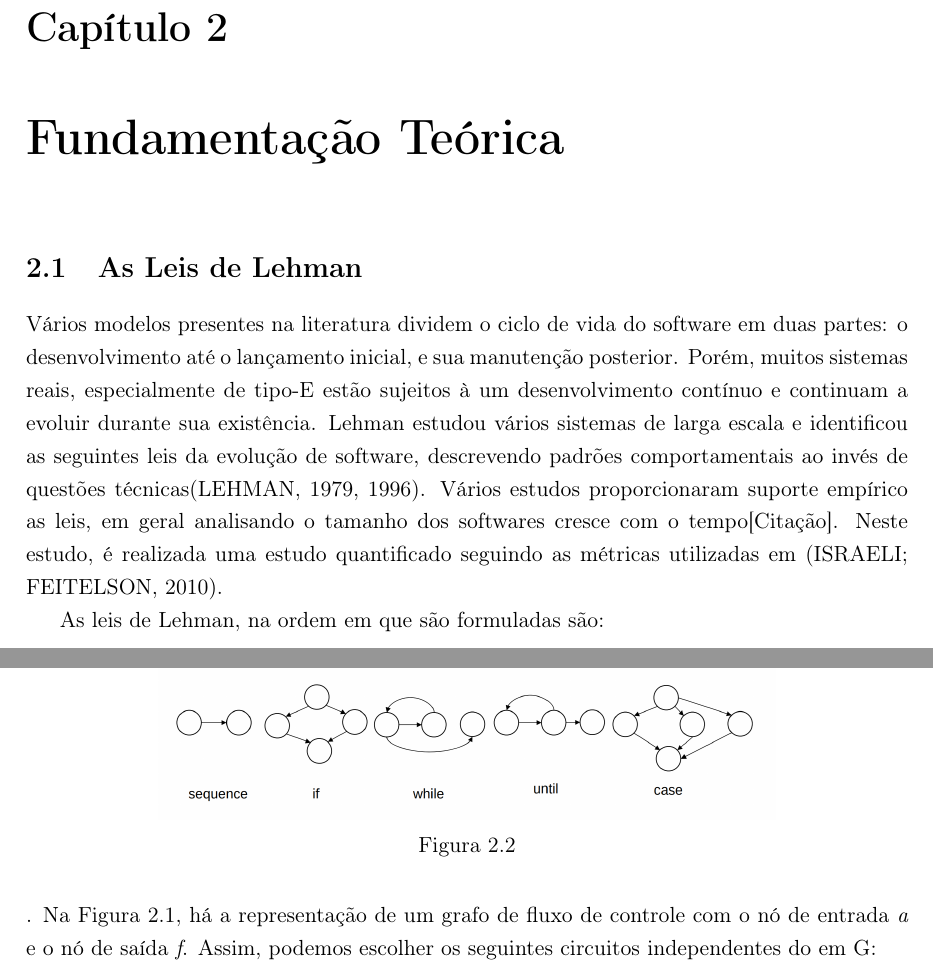
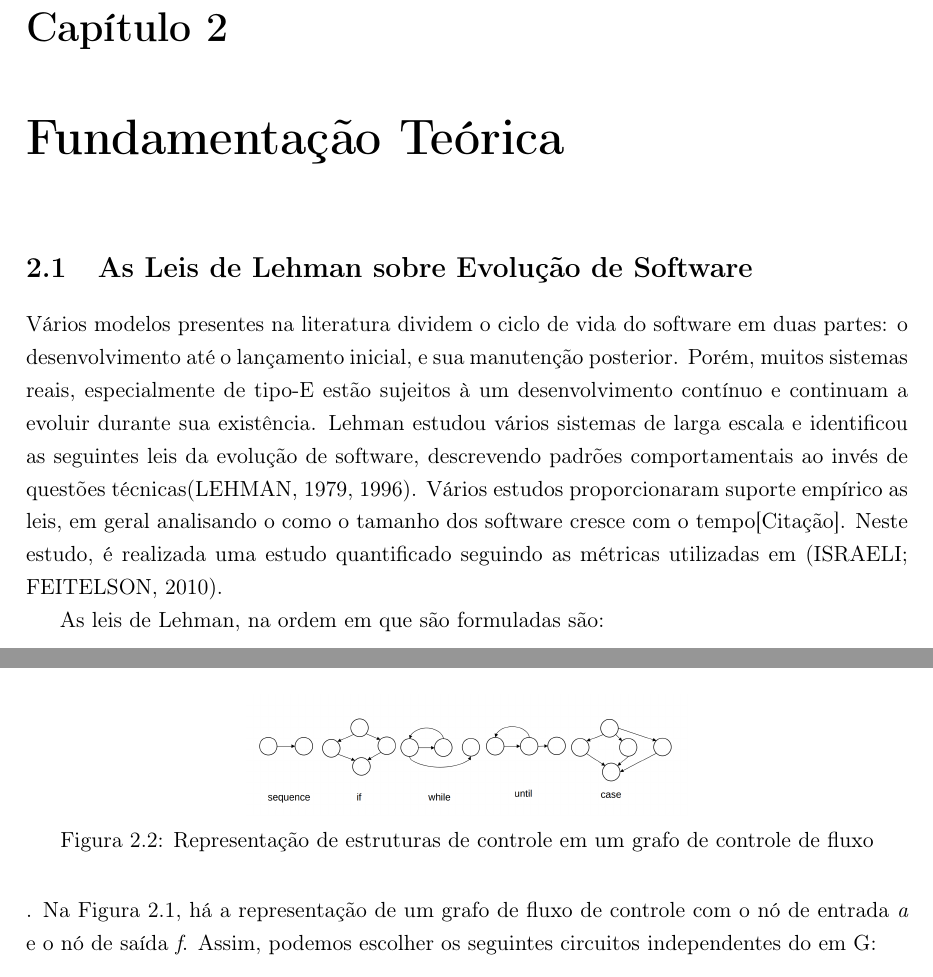
Before and after one commit to lucasslima/BCC391Texto, a LaTeX thesis (mono.tex, which reads background.tex): two parts of pages 12 and 15 of 20, joined at a grey line, cut so that both start at the same text. Compiled offline with pdfLaTeX.

Commit message:
Pequenos ajustes a coerência do texto

```diff
--- a/background.tex
+++ b/background.tex
@@ -43,10 +43,10 @@
 %\item Na Seção 2.4, a ferramenta SonarQube, que implementa medições conforme
 %conceitos do SQALE.
 %\end{itemize}
-\section{As Leis de Lehman}
+\section{As Leis de Lehman sobre Evolução de Software}
 
 Vários modelos presentes na literatura dividem o ciclo de vida do software em duas partes: o desenvolvimento até o lançamento inicial, e sua manutenção posterior. Porém, muitos sistemas reais, especialmente de tipo-E estão sujeitos à um desenvolvimento contínuo e continuam a evoluir durante sua existência.
-Lehman estudou vários sistemas de larga escala e identificou as seguintes leis da evolução de software, descrevendo padrões comportamentais ao invés de questões técnicas\cite{lehman1979understanding,lehman1996laws}. Vários estudos proporcionaram suporte empírico as leis, em geral analisando o tamanho dos softwares cresce com o tempo[Citação]. Neste estudo, é realizada uma estudo quantificado seguindo as métricas utilizadas em \cite{israeli2010linux}.
+Lehman estudou vários sistemas de larga escala e identificou as seguintes leis da evolução de software, descrevendo padrões comportamentais ao invés de questões técnicas\cite{lehman1979understanding,lehman1996laws}. Vários estudos proporcionaram suporte empírico as leis, em geral analisando o como o tamanho dos software cresce com o tempo[Citação]. Neste estudo, é realizada uma estudo quantificado seguindo as métricas utilizadas em \cite{israeli2010linux}.
 
 As leis de Lehman, na ordem em que são formuladas são:
 \begin{enumerate}
@@ -166,15 +166,15 @@ A combinação linear dos caminhos em B2 também gera qualquer caminho. Por exem
 	\caption{Grafo G: Exemplo de grafo de controle de fluxo}
 	\label{fig:grafo-de-controle-de-fluxo}
 \end{figure}
+\begin{figure}
+	\centering
+	\includegraphics[width=0.5\linewidth]{figure/fluxo_estruturas}
+	\caption{Representação de estruturas de controle em um grafo de controle de fluxo}
+	\label{fig:fluxoestruturas}
+\end{figure}
 
 Para ilustrar melhor o relacionamento entre a complexidade ciclomática e o fluxo do programa, consideremos a Figura \ref{fig:fluxoestruturas}. Nela, uma sequência tem dois nós, um arco, um componente e portanto, contribui para uma complexidade de $C = 1 - 2 + 2$. Já a estrutura \textit{case} possui seis arcos, cinco nós e duas regiões, adicionando uma complexidade de $C = 6 - 5 + 2 = 3$.
 
-\begin{figure}
-	\centering
-	\includegraphics[width=0.7\linewidth]{figure/fluxo_estruturas}
-	\caption{}
-	\label{fig:fluxoestruturas}
-\end{figure}
 
 
 %\subsection{O processo de desenvolvimento do Linux Kernel}
```
